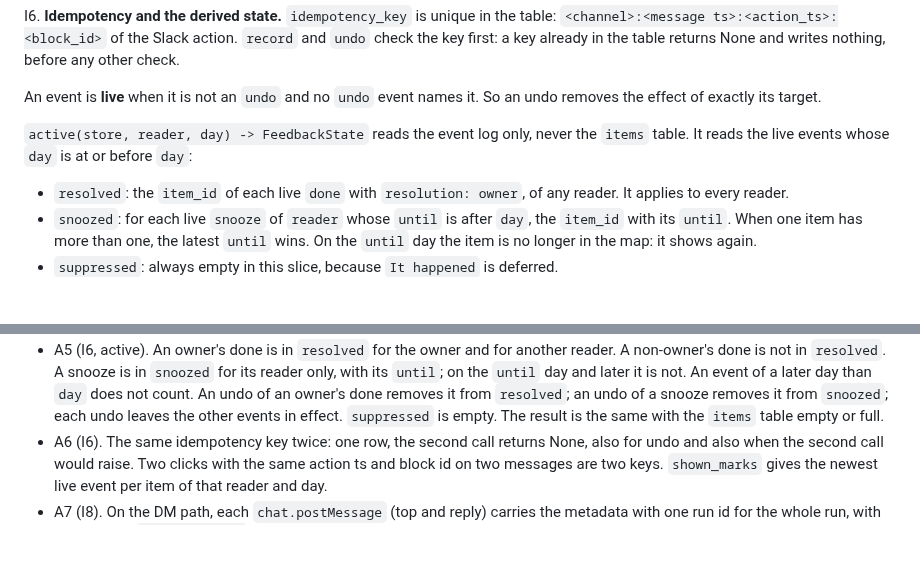
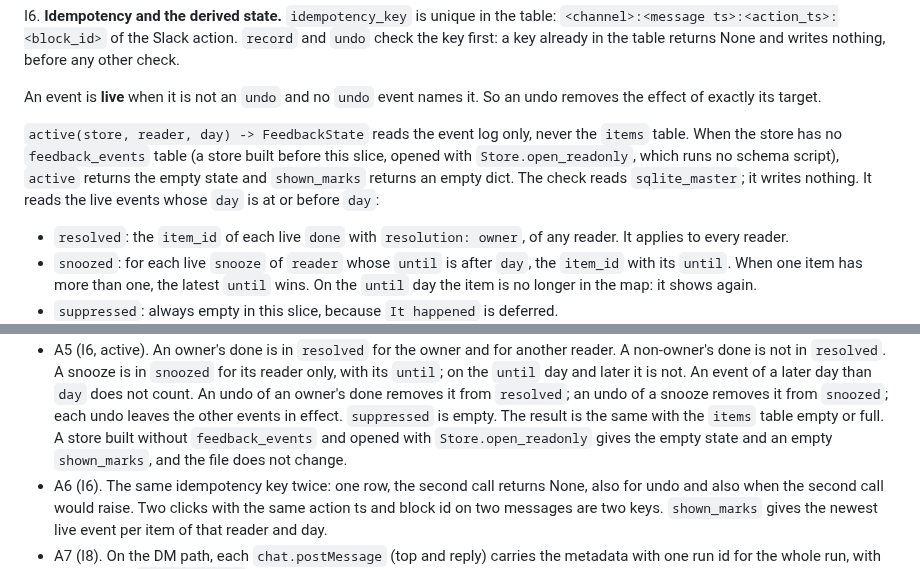
Before and after one commit to gnolnait/evercurrent-takehome, a Markdown page: docs/plans/m5-bot.md, 2 parts joined by grey strips. Drawn GitHub-style; blank space fills up the shorter version.

Commit message:
docs: bot plan, active() on a store without the feedback table
Co-Authored-By: Claude Opus 5.5 <noreply@anthropic.com>

```diff
--- a/docs/plans/m5-bot.md
+++ b/docs/plans/m5-bot.md
@@ -124,7 +124,10 @@ An event is **live** when it is not an `undo` and no `undo` event names it. So a
 removes the effect of exactly its target.
 
 `active(store, reader, day) -> FeedbackState` reads the event log only, never the
-`items` table. It reads the live events whose `day` is at or before `day`:
+`items` table. When the store has no `feedback_events` table (a store built before
+this slice, opened with `Store.open_readonly`, which runs no schema script), `active`
+returns the empty state and `shown_marks` returns an empty dict. The check reads
+`sqlite_master`; it writes nothing. It reads the live events whose `day` is at or before `day`:
 
 - `resolved`: the `item_id` of each live `done` with `resolution: owner`, of any reader.
   It applies to every reader.
@@ -522,6 +525,8 @@ otherwise.
   `day` does not count. An undo of an owner's done removes it from `resolved`; an undo of
   a snooze removes it from `snoozed`; each undo leaves the other events in effect.
   `suppressed` is empty. The result is the same with the `items` table empty or full.
+  A store built without `feedback_events` and opened with `Store.open_readonly` gives the
+  empty state and an empty `shown_marks`, and the file does not change.
 - A6 (I6). The same idempotency key twice: one row, the second call returns None, also for
   undo and also when the second call would raise. Two clicks with the same action ts and
   block id on two messages are two keys. `shown_marks` gives the newest live event per
```
